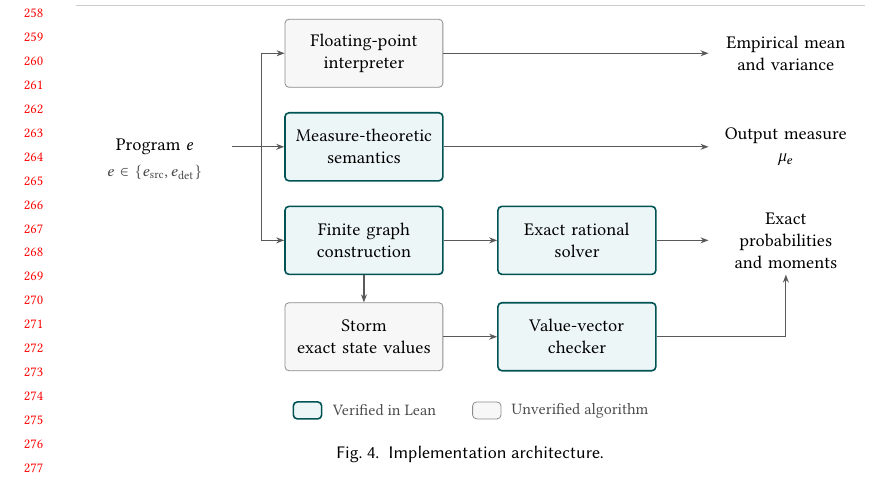
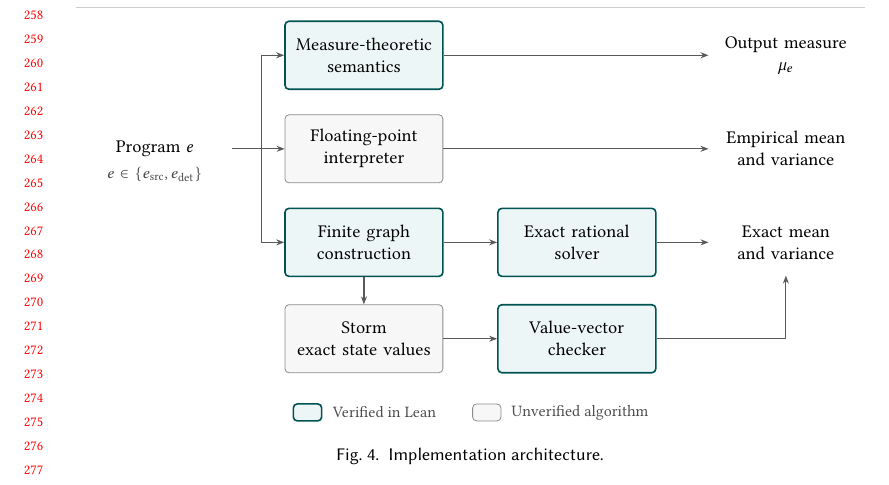
Before and after one commit to julesjacobs/determinize, a LaTeX paper (tex/main.tex, which reads tex/figures/architecture.tex): part of page 6 of 7, cut so that both start at the same text. Compiled offline with pdfLaTeX.

Commit message:
Clarify evaluation outputs in the architecture diagram
- Put measure-theoretic semantics before sampling.
- Label the exact output as mean and variance.
- Leave more space below the output label.

```diff
--- a/tex/figures/architecture.tex
+++ b/tex/figures/architecture.tex
@@ -32,17 +32,17 @@
 \draw[black!20] (0,-2.65) -- (1,-2.65);
 \node[data] (program) at (.10,-5.15) {Program $e$};
 \node[note] at (.10,-5.60) {$e\in\{e_{\mathrm{src}},e_{\mathrm{det}}\}$};
-\node[stage] (runtime) at (.365,-3.50) {Floating-point\\interpreter};
-\node[data] (estimates) at (.90,-3.50) {Empirical mean\\and variance};
+\node[verified] (semantics) at (.365,-3.50) {Measure-theoretic\\semantics};
+\node[data] (measure) at (.90,-3.50) {Output measure\\$\law e$};
+\draw[flow] (semantics) -- (measure);
+
+\node[stage] (runtime) at (.365,-5.15) {Floating-point\\interpreter};
+\node[data] (estimates) at (.90,-5.15) {Empirical mean\\and variance};
 \draw[flow] (runtime) -- (estimates);
-
-\node[verified] (semantics) at (.365,-5.15) {Measure-theoretic\\semantics};
-\node[data] (measure) at (.90,-5.15) {Output measure\\$\law e$};
-\draw[flow] (semantics) -- (measure);
 
 \node[verified] (explore) at (.365,-6.80) {Finite graph\\construction};
 \node[verified] (solve) at (.635,-6.80) {Exact rational\\solver};
 \node[data] (answer) at (.90,-6.80)
-  {Exact\\probabilities\\and moments};
+  {Exact mean\\and variance};
 \draw[draw=black!65, line width=.6pt] (program.east) -- (.235,-5.15);
 \draw[draw=black!65, line width=.6pt] (.235,-3.50) -- (.235,-6.80);
@@ -73,8 +73,8 @@
 \label{fig:architecture}
 \Description{Compilation uses an unverified front end followed by verified type
 checking, with a branch to the checked source and another through determinization.
-One program branches to floating-point sampling, formal
-measure semantics, and verified finite graph construction. The graph feeds either a
+One program branches to formal measure semantics, floating-point sampling,
+and verified finite graph construction. The graph feeds either a
 verified exact rational solver or Storm followed by a verified vector checker.
-Both routes produce exact probabilities and output moments.}
+Both routes produce exact mean and variance conditioned on returning, when return probability is positive.}
 \end{figure}
```
Also changed, not shown: tex/figures/architecture.tex (6 more changed lines).
